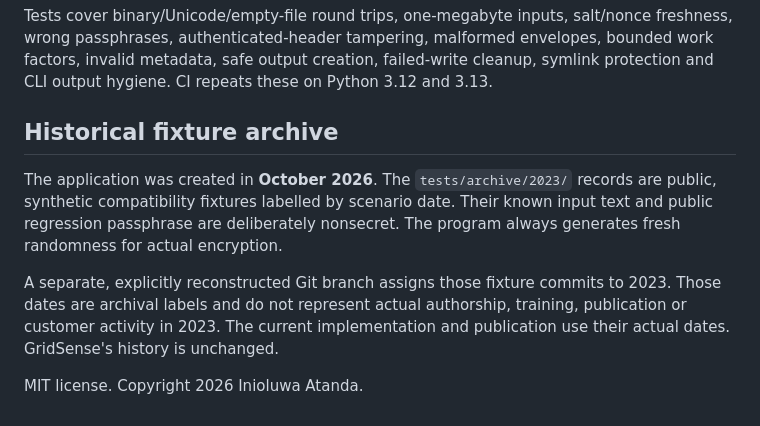
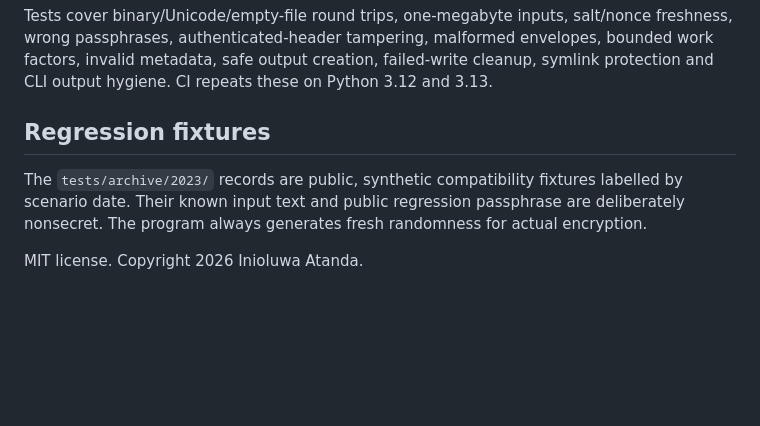
Before and after one commit to Eunini/Encryption, a Markdown page: README.md, the part around the change. Rendered like a GitHub page; blank space fills up the shorter version.

Commit message:
Focus README documentation on project usage

```diff
--- a/README.md
+++ b/README.md
@@ -105,16 +105,11 @@ freshness, wrong passphrases, authenticated-header tampering, malformed envelope
 bounded work factors, invalid metadata, safe output creation, failed-write cleanup,
 symlink protection and CLI output hygiene. CI repeats these on Python 3.12 and 3.13.
 
-## Historical fixture archive
+## Regression fixtures
 
-The application was created in **October 2026**. The `tests/archive/2023/` records
-are public, synthetic compatibility fixtures labelled by scenario date. Their
-known input text and public regression passphrase are deliberately nonsecret.
+The `tests/archive/2023/` records are public, synthetic compatibility fixtures
+labelled by scenario date. Their known input text and public regression passphrase
+are deliberately nonsecret.
 The program always generates fresh randomness for actual encryption.
 
-A separate, explicitly reconstructed Git branch assigns those fixture commits to
-2023. Those dates are archival labels and do not represent actual authorship,
-training, publication or customer activity in 2023. The current implementation and
-publication use their actual dates. GridSense's history is unchanged.
-
 MIT license. Copyright 2026 Inioluwa Atanda.
```
